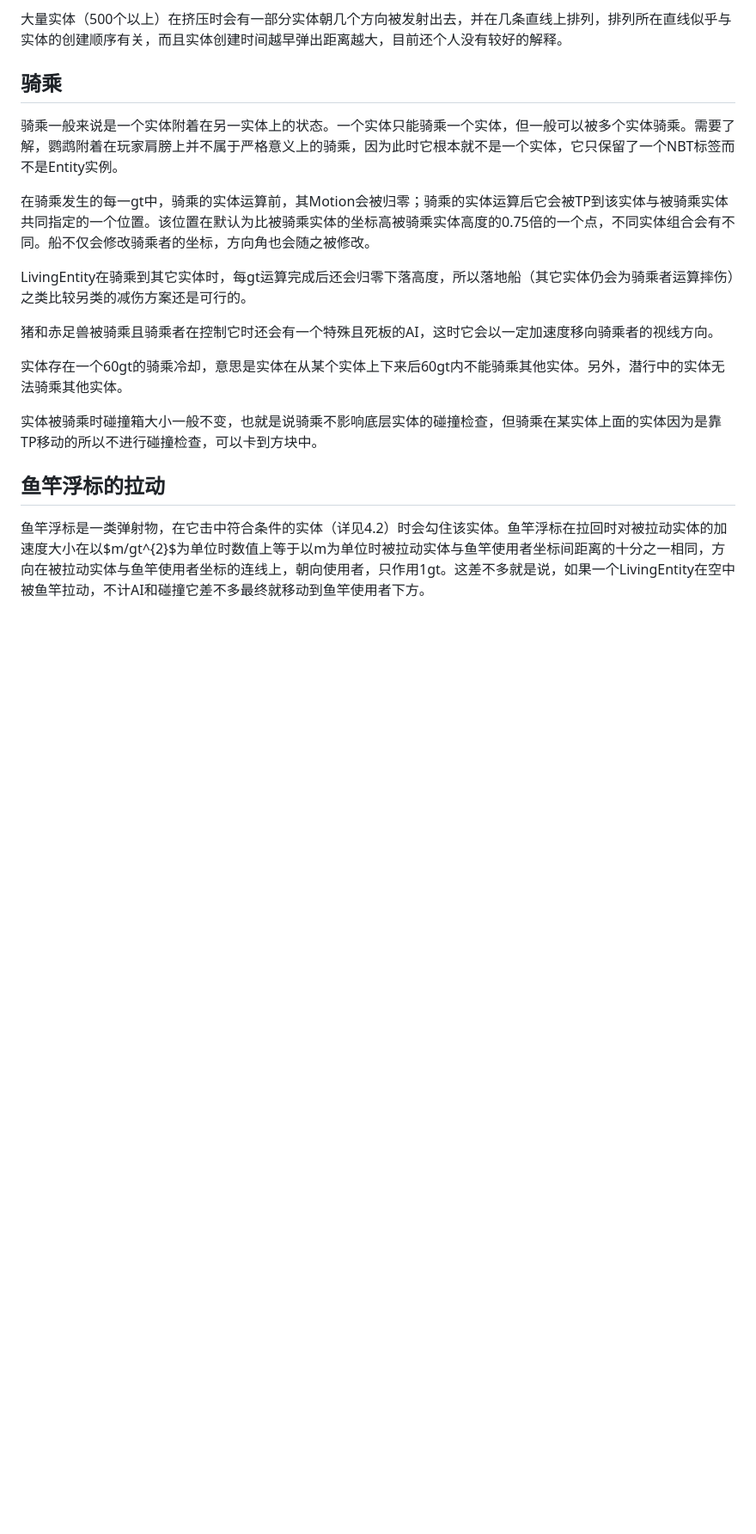
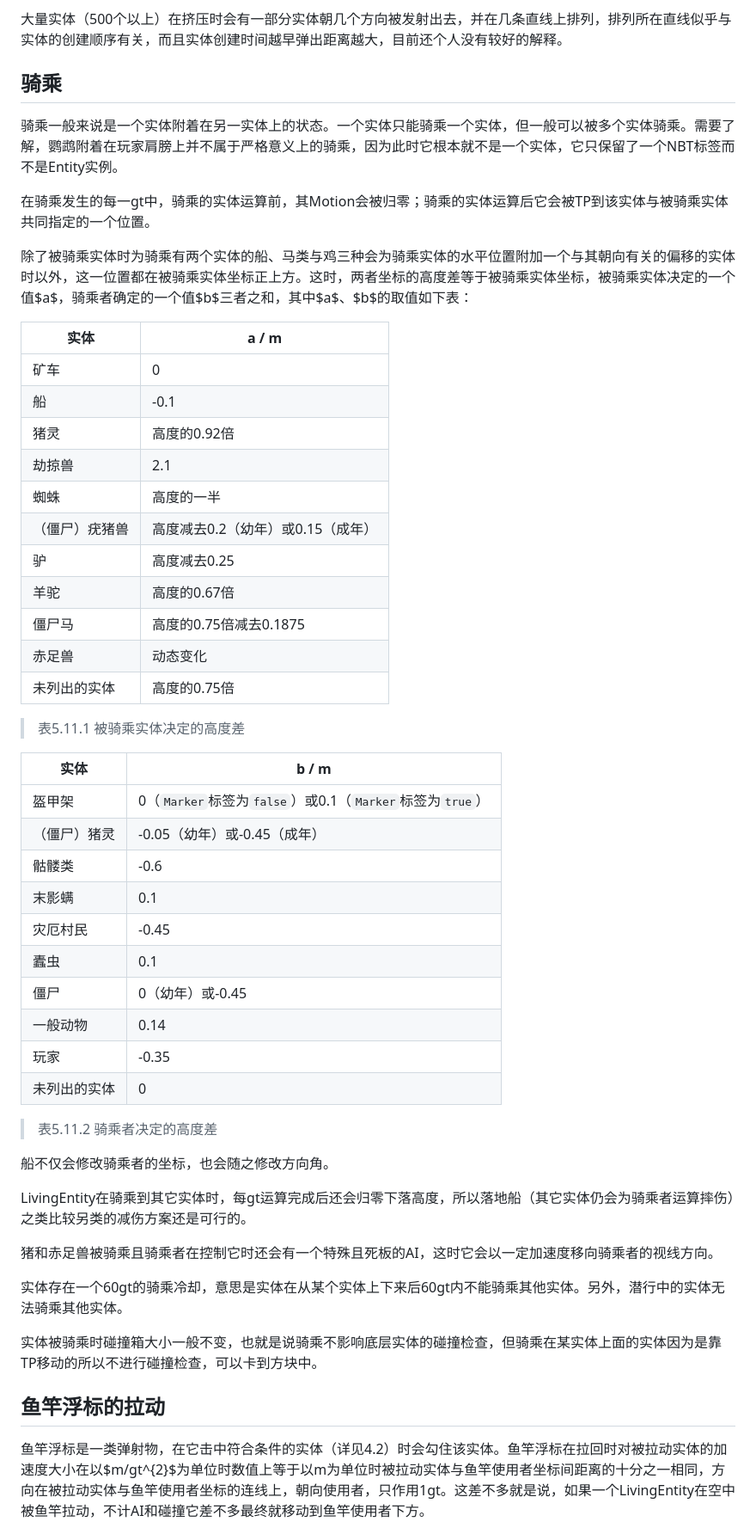
Before and after one commit to lovexyn0827/Discovering-Minecraft, a Markdown page: Minecraft实体运动研究与应用/5-Chapter-5.md, the part around the change. Shown: that part at 86% size. GitHub-like rendering; blank space fills up the shorter version.

Commit message:
实体运动：实体骑乘位置补充

```diff
--- a/Minecraft实体运动研究与应用/5-Chapter-5.md
+++ b/Minecraft实体运动研究与应用/5-Chapter-5.md
@@ -241,7 +241,42 @@ a_{XZ} = \left\{ \begin{matrix}
 
 骑乘一般来说是一个实体附着在另一实体上的状态。一个实体只能骑乘一个实体，但一般可以被多个实体骑乘。需要了解，鹦鹉附着在玩家肩膀上并不属于严格意义上的骑乘，因为此时它根本就不是一个实体，它只保留了一个NBT标签而不是Entity实例。
 
-在骑乘发生的每一gt中，骑乘的实体运算前，其Motion会被归零；骑乘的实体运算后它会被TP到该实体与被骑乘实体共同指定的一个位置。该位置在默认为比被骑乘实体的坐标高被骑乘实体高度的0.75倍的一个点，不同实体组合会有不同。船不仅会修改骑乘者的坐标，方向角也会随之被修改。
+在骑乘发生的每一gt中，骑乘的实体运算前，其Motion会被归零；骑乘的实体运算后它会被TP到该实体与被骑乘实体共同指定的一个位置。
+
+除了被骑乘实体时为骑乘有两个实体的船、马类与鸡三种会为骑乘实体的水平位置附加一个与其朝向有关的偏移的实体时以外，这一位置都在被骑乘实体坐标正上方。这时，两者坐标的高度差等于被骑乘实体坐标，被骑乘实体决定的一个值$a$，骑乘者确定的一个值$b$三者之和，其中$a$、$b$的取值如下表：
+
+| 实体           | a / m                             |
+| -------------- | --------------------------------- |
+| 矿车           | 0                                 |
+| 船             | -0.1                              |
+| 猪灵           | 高度的0.92倍                      |
+| 劫掠兽         | 2.1                               |
+| 蜘蛛           | 高度的一半                        |
+| （僵尸）疣猪兽 | 高度减去0.2（幼年）或0.15（成年） |
+| 驴             | 高度减去0.25                      |
+| 羊驼           | 高度的0.67倍                      |
+| 僵尸马         | 高度的0.75倍减去0.1875            |
+| 赤足兽         | 动态变化                          |
+| 未列出的实体   | 高度的0.75倍                      |
+
+> 表5.11.1 被骑乘实体决定的高度差
+
+| 实体         | b / m                                                   |
+| ------------ | ------------------------------------------------------- |
+| 盔甲架       | 0（`Marker`标签为`false`）或0.1（`Marker`标签为`true`） |
+| （僵尸）猪灵 | -0.05（幼年）或-0.45（成年）                            |
+| 骷髅类       | -0.6                                                    |
+| 末影螨       | 0.1                                                     |
+| 灾厄村民     | -0.45                                                   |
+| 蠹虫         | 0.1                                                     |
+| 僵尸         | 0（幼年）或-0.45                                        |
+| 一般动物     | 0.14                                                    |
+| 玩家         | -0.35                                                   |
+| 未列出的实体 | 0                                                       |
+
+> 表5.11.2 骑乘者决定的高度差
+
+船不仅会修改骑乘者的坐标，也会随之修改方向角。
 
 LivingEntity在骑乘到其它实体时，每gt运算完成后还会归零下落高度，所以落地船（其它实体仍会为骑乘者运算摔伤）之类比较另类的减伤方案还是可行的。
 
```
